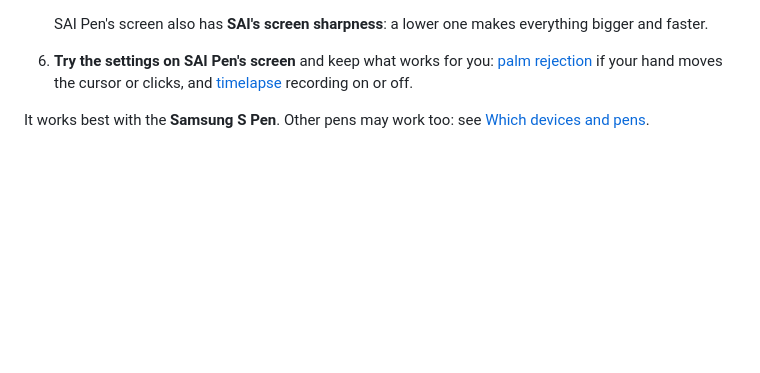
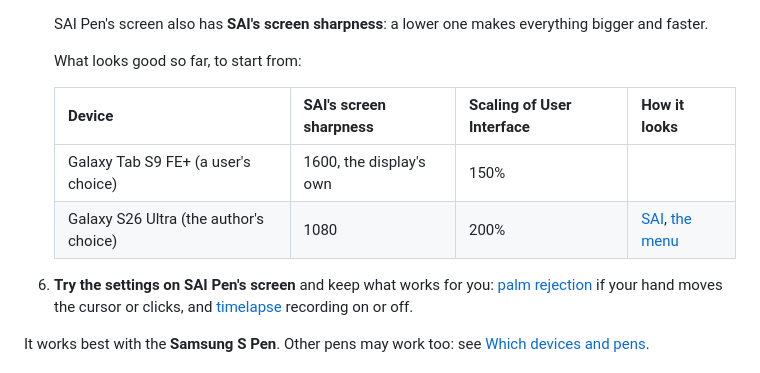
Before and after one commit to ametrien/Paint-Tool-SAI-pen-pressure-Android, a Markdown page: README.md, the part around the change. Rendered like a GitHub page; blank space fills up the shorter version.

Commit message:
SAI Pen for Android 0.4.24: a Bluetooth keyboard that Android also calls a gamepad or joystick types into SAI (#5); starting settings for two devices in the README

```diff
--- a/README.md
+++ b/README.md
@@ -52,6 +52,13 @@ On a Mac? The same, also by me:
 
    SAI Pen's screen also has **SAI's screen sharpness**: a lower one makes everything bigger and
    faster.
+
+   What looks good so far, to start from:
+
+   | Device | SAI's screen sharpness | Scaling of User Interface | How it looks |
+   |---|---|---|---|
+   | Galaxy Tab S9 FE+ (a user's choice) | 1600, the display's own | 150% | |
+   | Galaxy S26 Ultra (the author's choice) | 1080 | 200% | [SAI](docs/images/phone-200.jpg), [the menu](docs/images/phone-200-menu.jpg) |
 6. **Try the settings on SAI Pen's screen** and keep what works for you:
    [palm rejection](#palm-rejection) if your hand moves the cursor or clicks, and
    [timelapse](#timelapse) recording on or off.
```
Also changed, not shown: docs/images/phone-200-menu.jpg (added), docs/images/phone-200.jpg (added), 6 other files.
